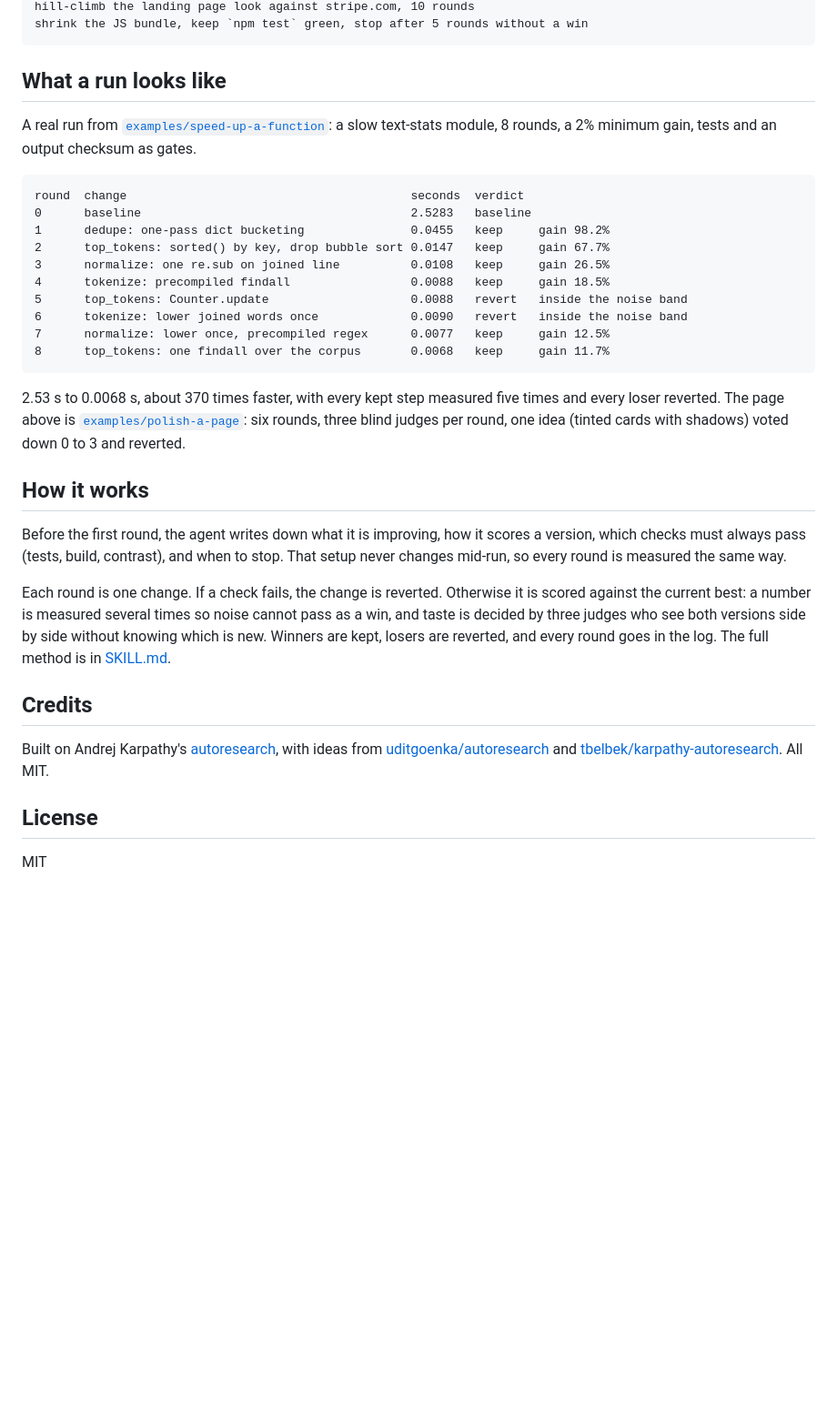
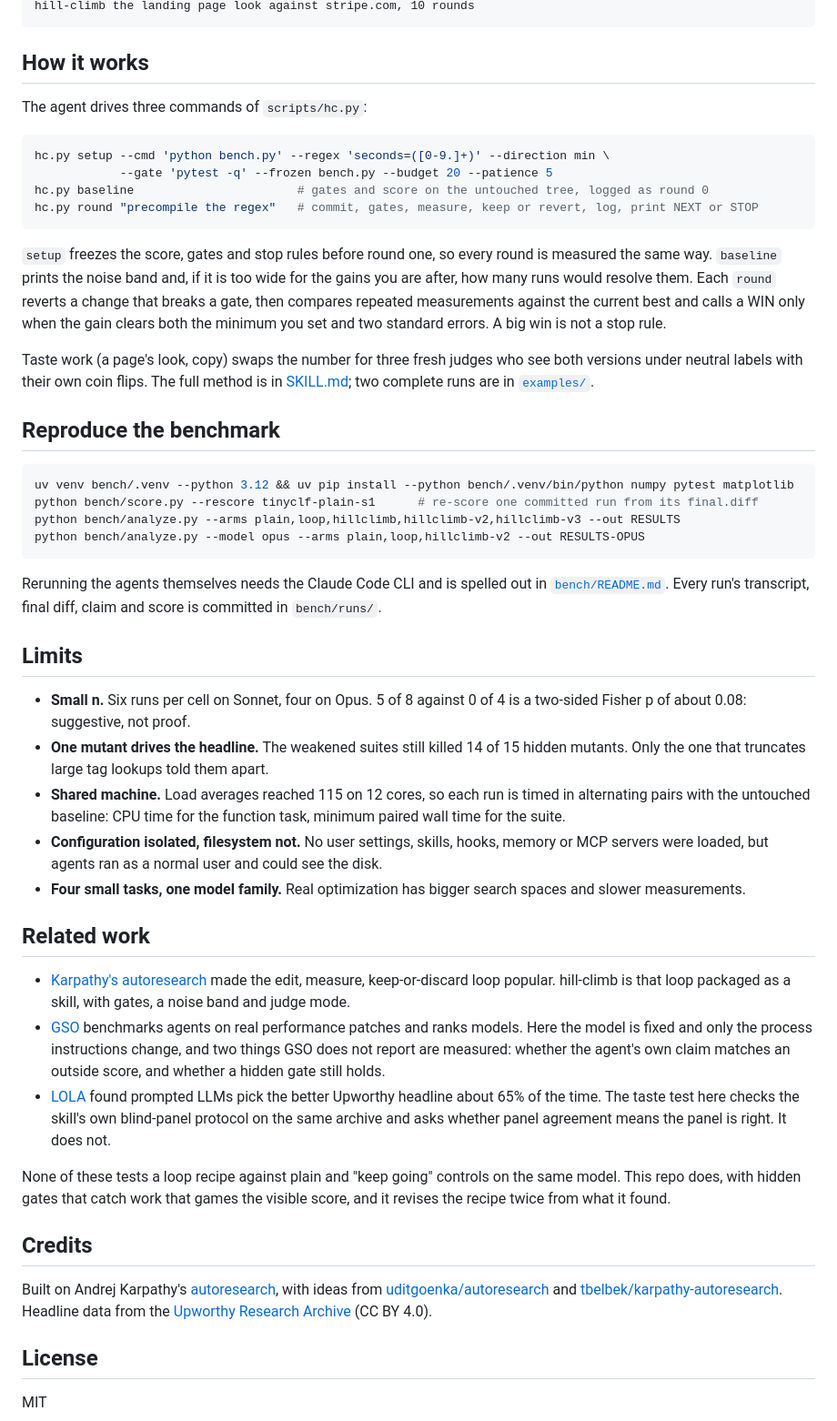
Before and after one commit to abhaymettu/hill-climb, a Markdown page: README.md, the part around one of its changes. Shown at 91% size. GitHub-like rendering; blank space fills up the shorter version.

Commit message:
README leads with the benchmark: what the skill does, what it does not, how to reproduce

````diff
--- a/README.md
+++ b/README.md
@@ -41,45 +76,71 @@ hill-climb the speed of parse.py; the benchmark is `python bench.py`, tests must
 hill-climb the landing page look against stripe.com, 10 rounds
-shrink the JS bundle, keep `npm test` green, stop after 5 rounds without a win
 ```
-
-## What a run looks like
-
-A real run from [`examples/speed-up-a-function`](examples/speed-up-a-function): a slow text-stats module,
-8 rounds, a 2% minimum gain, tests and an output checksum as gates.
-
-```
-round  change                                        seconds  verdict
-0      baseline                                      2.5283   baseline
-1      dedupe: one-pass dict bucketing               0.0455   keep     gain 98.2%
-2      top_tokens: sorted() by key, drop bubble sort 0.0147   keep     gain 67.7%
-3      normalize: one re.sub on joined line          0.0108   keep     gain 26.5%
-4      tokenize: precompiled findall                 0.0088   keep     gain 18.5%
-5      top_tokens: Counter.update                    0.0088   revert   inside the noise band
-6      tokenize: lower joined words once             0.0090   revert   inside the noise band
-7      normalize: lower once, precompiled regex      0.0077   keep     gain 12.5%
-8      top_tokens: one findall over the corpus       0.0068   keep     gain 11.7%
-```
-
-2.53 s to 0.0068 s, about 370 times faster, with every kept step measured five times and every
-loser reverted. The page above is [`examples/polish-a-page`](examples/polish-a-page): six rounds, three blind
-judges per round, one idea (tinted cards with shadows) voted down 0 to 3 and reverted.
 
 ## How it works
 
-Before the first round, the agent writes down what it is improving, how it scores a version, which checks must
-always pass (tests, build, contrast), and when to stop. That setup never changes mid-run, so every round is
-measured the same way.
+The agent drives three commands of `scripts/hc.py`:
 
-Each round is one change. If a check fails, the change is reverted. Otherwise it is scored against the current
-best: a number is measured several times so noise cannot pass as a win, and taste is decided by three judges who
-see both versions side by side without knowing which is new. Winners are kept, losers are reverted, and every
-round goes in the log. The full method is in [SKILL.md](skills/hill-climb/SKILL.md).
+```sh
+hc.py setup --cmd 'python bench.py' --regex 'seconds=([0-9.]+)' --direction min \
+            --gate 'pytest -q' --frozen bench.py --budget 20 --patience 5
+hc.py baseline                       # gates and score on the untouched tree, logged as round 0
+hc.py round "precompile the regex"   # commit, gates, measure, keep or revert, log, print NEXT or STOP
+```
+
+`setup` freezes the score, gates and stop rules before round one, so every round is measured the same way.
+`baseline` prints the noise band and, if it is too wide for the gains you are after, how many runs would
+resolve them. Each `round` reverts a change that breaks a gate, then compares repeated measurements against the
+current best and calls a WIN only when the gain clears both the minimum you set and two standard errors. A big win is not a stop rule.
+
+Taste work (a page's look, copy) swaps the number for three fresh judges who see both versions under neutral
+labels with their own coin flips. The full method is in [SKILL.md](skills/hill-climb/SKILL.md); two complete
+runs are in [`examples/`](examples).
+
+## Reproduce the benchmark
+
+```sh
+uv venv bench/.venv --python 3.12 && uv pip install --python bench/.venv/bin/python numpy pytest matplotlib
+python bench/score.py --rescore tinyclf-plain-s1      # re-score one committed run from its final.diff
+python bench/analyze.py --arms plain,loop,hillclimb,hillclimb-v2,hillclimb-v3 --out RESULTS
+python bench/analyze.py --model opus --arms plain,loop,hillclimb-v2 --out RESULTS-OPUS
+```
+
+Rerunning the agents themselves needs the Claude Code CLI and is spelled out in
+[`bench/README.md`](bench/README.md). Every run's transcript, final diff, claim and score is committed in
+`bench/runs/`.
+
+## Limits
+
+- **Small n.** Six runs per cell on Sonnet, four on Opus. 5 of 8 against 0 of 4 is a two-sided Fisher p of
+  about 0.08: suggestive, not proof.
+- **One mutant drives the headline.** The weakened suites still killed 14 of 15 hidden mutants. Only the one
+  that truncates large tag lookups told them apart.
+- **Shared machine.** Load averages reached 115 on 12 cores, so each run is timed in alternating pairs with the
+  untouched baseline: CPU time for the function task, minimum paired wall time for the suite.
+- **Configuration isolated, filesystem not.** No user settings, skills, hooks, memory or MCP servers were
+  loaded, but agents ran as a normal user and could see the disk.
+- **Four small tasks, one model family.** Real optimization has bigger search spaces and slower measurements.
+
+## Related work
+
+- [Karpathy's autoresearch](https://github.com/karpathy/autoresearch) made the edit, measure, keep-or-discard
+  loop popular. hill-climb is that loop packaged as a skill, with gates, a noise band and judge mode.
+- [GSO](https://arxiv.org/abs/2505.23671) benchmarks agents on real performance patches and ranks models.
+  Here the model is fixed and only the process instructions change, and two things GSO does not report are
+  measured: whether the agent's own claim matches an outside score, and whether a hidden gate still holds.
+- [LOLA](https://arxiv.org/abs/2406.02611) found prompted LLMs pick the better Upworthy headline about 65% of the
+  time. The taste test here checks the skill's own blind-panel protocol on the same archive and asks whether panel
+  agreement means the panel is right. It does not.
+
+None of these tests a loop recipe against plain and "keep going" controls on the same model. This repo does, with
+hidden gates that catch work that games the visible score, and it revises the recipe twice from what it found.
 
 ## Credits
 
 Built on Andrej Karpathy's [autoresearch](https://github.com/karpathy/autoresearch), with ideas from
 [uditgoenka/autoresearch](https://github.com/uditgoenka/autoresearch) and
-[tbelbek/karpathy-autoresearch](https://github.com/tbelbek/karpathy-autoresearch). All MIT.
+[tbelbek/karpathy-autoresearch](https://github.com/tbelbek/karpathy-autoresearch). Headline data from the
+[Upworthy Research Archive](https://doi.org/10.1038/s41597-021-00934-7) (CC BY 4.0).
 
 ## License
 
````
Also changed, not shown: other parts of README.md (+45 -10 lines).
